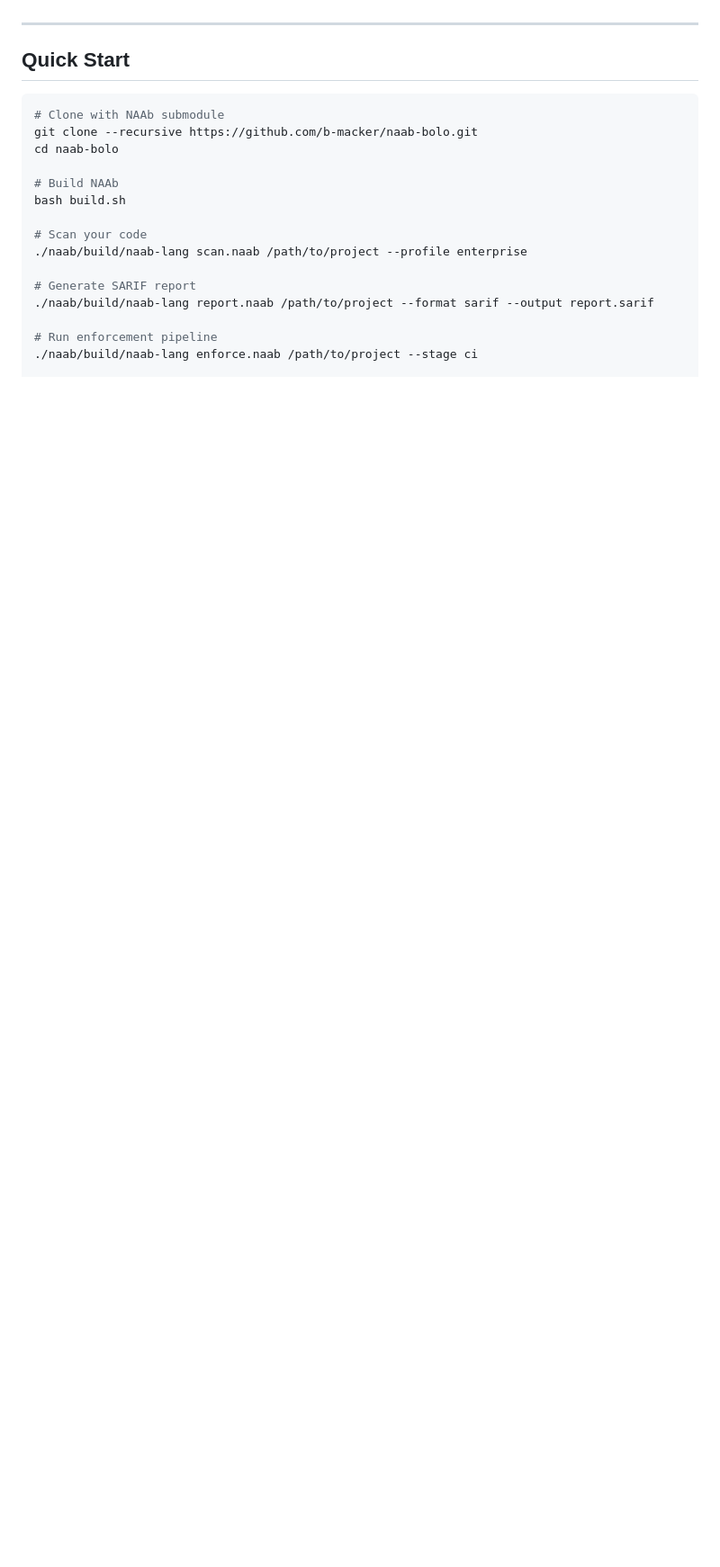
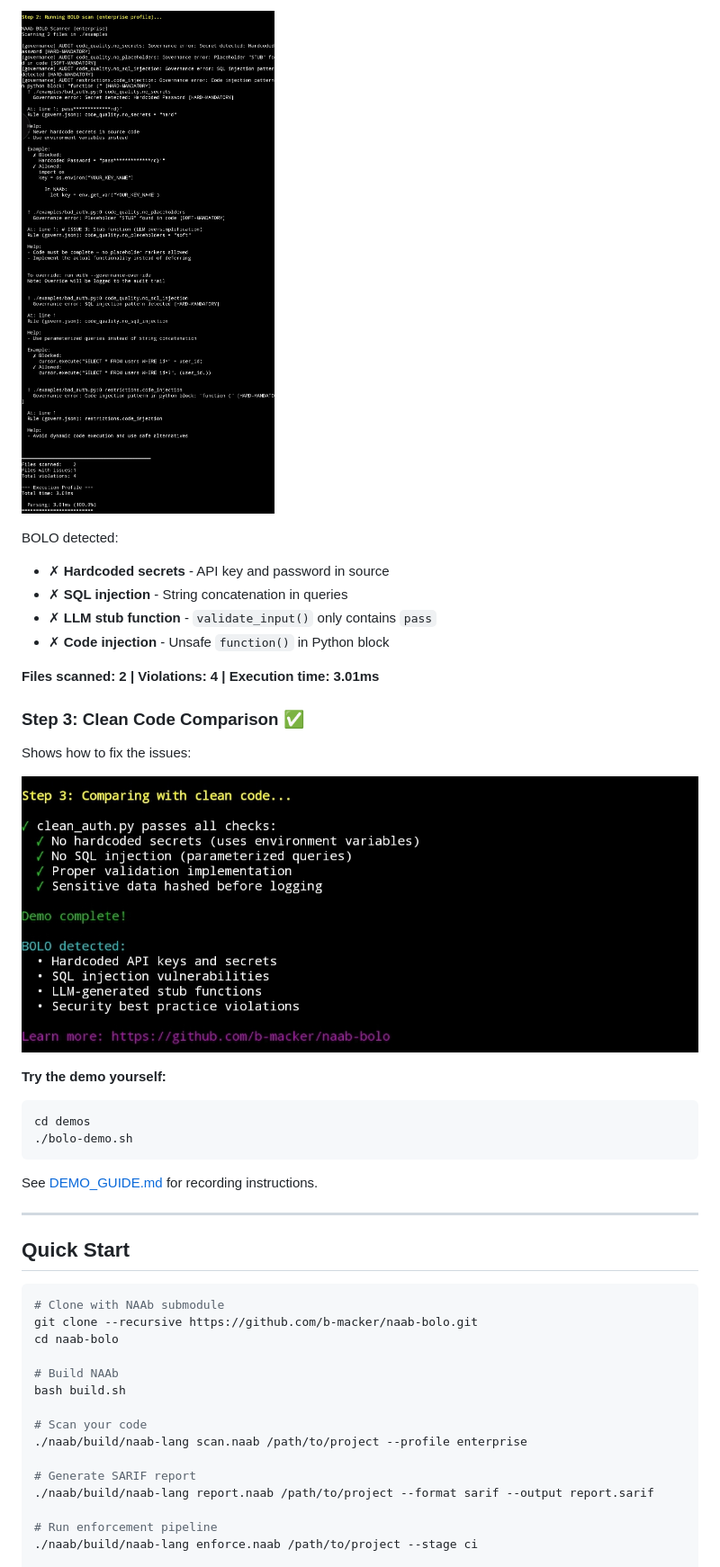
Before and after one commit to b-macker/naab-bolo, a Markdown page: README.md, the part around one of its changes. Shown at 90% size. Rendered like a GitHub page; pictures changed too: demos/screenshots/Step_2.jpg (added), demos/screenshots/Step_3.jpg (added); blank space fills up the shorter version.

Commit message:
Add demo screenshots to README - Visual security scan proof

````diff
--- a/README.md
+++ b/README.md
@@ -49,3 +64,25 @@ Every block uses the **right language for the job**:
+![Step 2 - Scan Results](demos/screenshots/Step_2.jpg)
+
+BOLO detected:
+- ✗ **Hardcoded secrets** - API key and password in source
+- ✗ **SQL injection** - String concatenation in queries
+- ✗ **LLM stub function** - `validate_input()` only contains `pass`
+- ✗ **Code injection** - Unsafe `function()` in Python block
+
+**Files scanned: 2 | Violations: 4 | Execution time: 3.01ms**
+
+### Step 3: Clean Code Comparison ✅
+Shows how to fix the issues:
+
+![Step 3 - Clean Code](demos/screenshots/Step_3.jpg)
+
+**Try the demo yourself:**
+```bash
+cd demos
+./bolo-demo.sh
+```
+
+See [DEMO_GUIDE.md](DEMO_GUIDE.md) for recording instructions.
 
 ---
 
````
Also changed, not shown: other parts of README.md (+15 -0 lines), demos/screenshots/Step_1.jpg (added).
